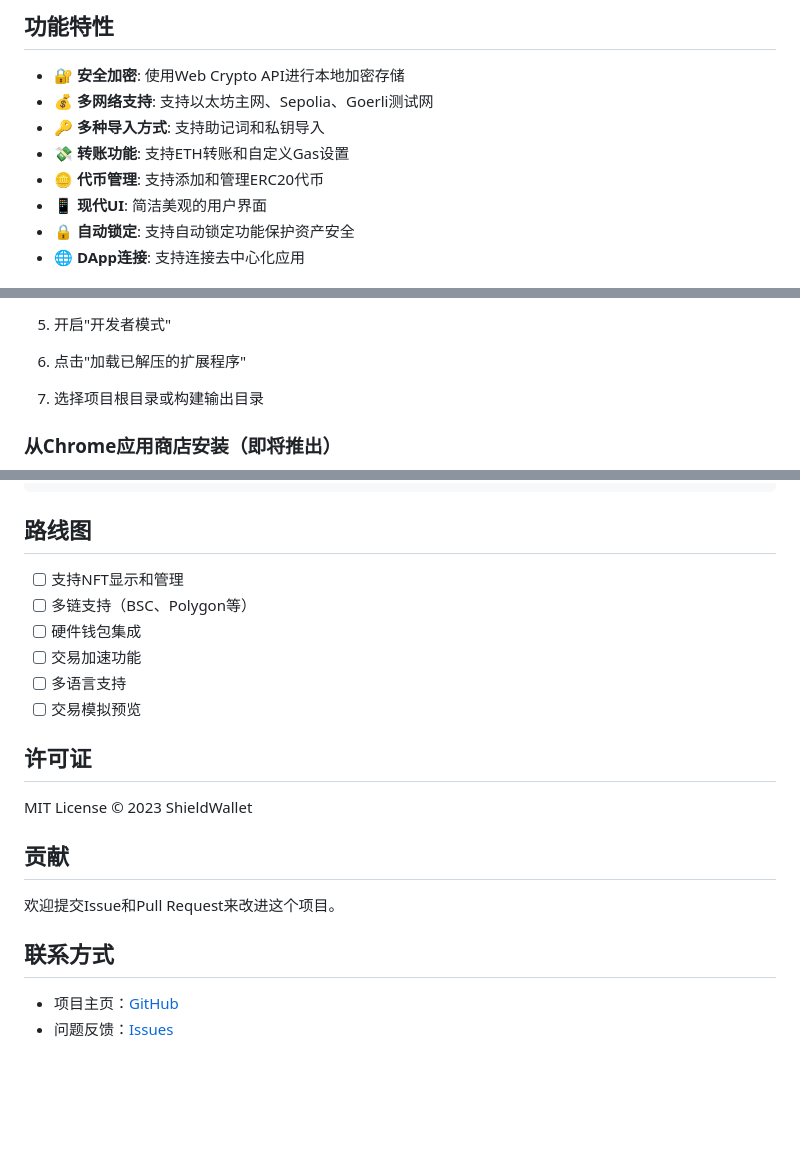
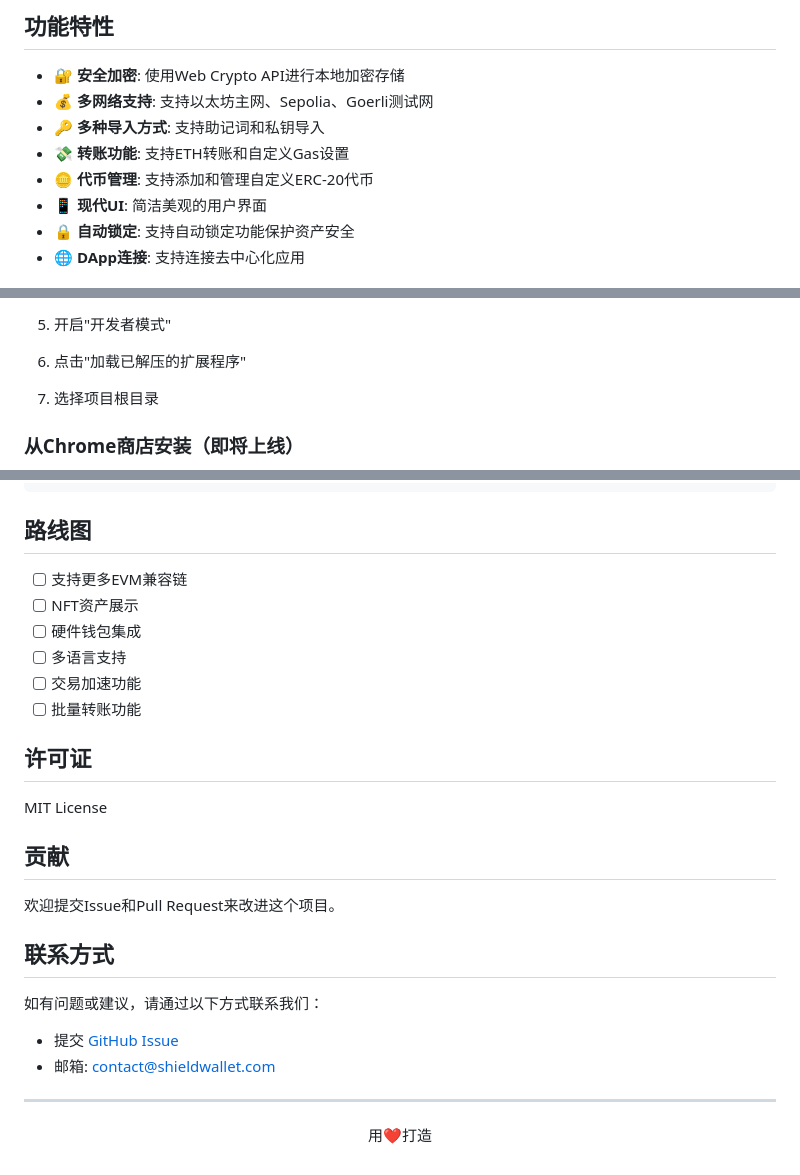
Before and after one commit to huangzhemin/ShieldWallet, a Markdown page: README.md, 3 parts joined by grey strips. GitHub-like rendering; blank space fills up the shorter version.

```diff
--- a/README.md
+++ b/README.md
@@ -12,7 +12,7 @@
 - 💰 **多网络支持**: 支持以太坊主网、Sepolia、Goerli测试网
 - 🔑 **多种导入方式**: 支持助记词和私钥导入
 - 💸 **转账功能**: 支持ETH转账和自定义Gas设置
-- 🪙 **代币管理**: 支持添加和管理ERC20代币
+- 🪙 **代币管理**: 支持添加和管理自定义ERC-20代币
 - 📱 **现代UI**: 简洁美观的用户界面
 - 🔒 **自动锁定**: 支持自动锁定功能保护资产安全
 - 🌐 **DApp连接**: 支持连接去中心化应用
@@ -40,7 +40,7 @@
 4. 打开Chrome浏览器，进入扩展管理页面 (`chrome://extensions/`)
 5. 开启"开发者模式"
 6. 点击"加载已解压的扩展程序"
-7. 选择项目根目录或构建输出目录
+7. 选择项目根目录
 
-### 从Chrome应用商店安装（即将推出）
+### 从Chrome商店安装（即将上线）
 
@@ -146,16 +145,16 @@ npm run test
 
 ## 路线图
 
-- [ ] 支持NFT显示和管理
-- [ ] 多链支持（BSC、Polygon等）
+- [ ] 支持更多EVM兼容链
+- [ ] NFT资产展示
 - [ ] 硬件钱包集成
+- [ ] 多语言支持
 - [ ] 交易加速功能
-- [ ] 多语言支持
-- [ ] 交易模拟预览
+- [ ] 批量转账功能
 
 ## 许可证
 
-MIT License © 2023 ShieldWallet
+MIT License
 
 ## 贡献
 
@@ -163,5 +162,13 @@ MIT License © 2023 ShieldWallet
 
 ## 联系方式
 
-- 项目主页：[GitHub](https://github.com/huangzhemin/ShieldWallet)
-- 问题反馈：[Issues](https://github.com/huangzhemin/ShieldWallet/issues)
+如有问题或建议，请通过以下方式联系我们：
+
+- 提交 [GitHub Issue](https://github.com/huangzhemin/ShieldWallet/issues)
+- 邮箱: contact@shieldwallet.com
+
+---
+
+<div align="center">
+  <p>用❤️打造</p>
+</div>
```
Also changed, not shown: other parts of README.md (+18 -19 lines).
